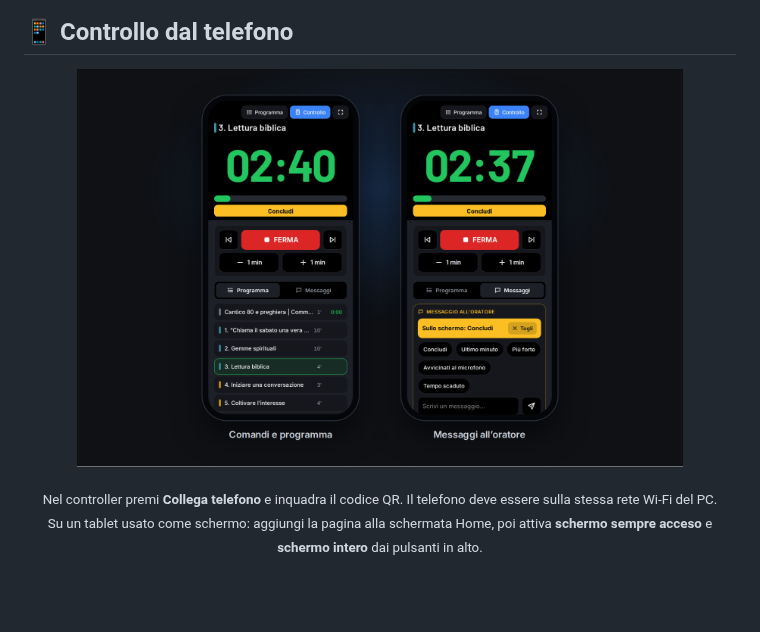
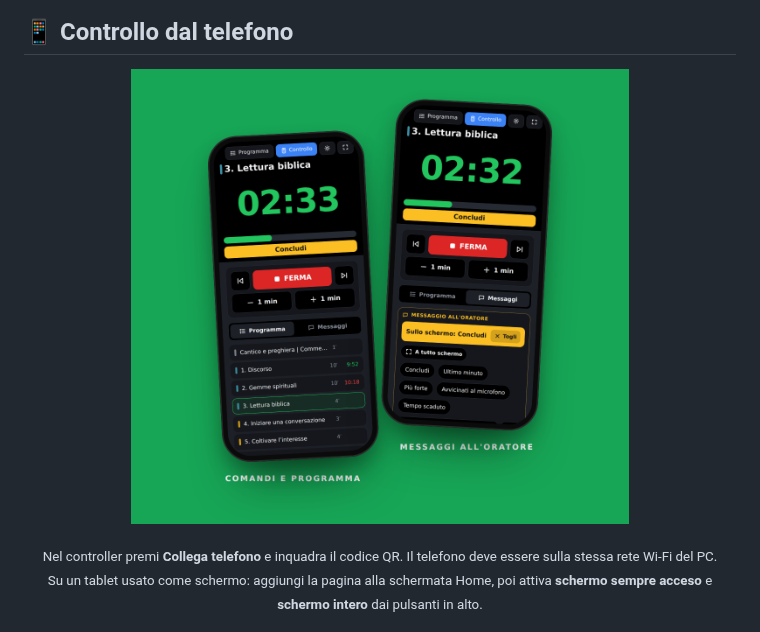
Before and after one commit to Lomme89/timersala, a Markdown page: README.md, the part around the change. GitHub-like rendering; pictures changed too: docs/images/telefono-v2.png (added), docs/images/telefono.png (deleted); blank space fills up the shorter version.

Commit message:
Sito e README: sezione «In rete» con telefoni veri
Al posto del vecchio collage ruotato: due schermate nitide della pagina
web (comandi e programma, messaggi), in cornici di telefono disegnate in
CSS, leggermente inclinate, con le didascalie dritte. Stessa immagine
nel README.

Co-Authored-By: Claude Opus 5.5 <noreply@anthropic.com>
Claude-Session: https://claude.ai/code/session_017n86YY5cqTymaAK9Ukupaf

```diff
--- a/README.md
+++ b/README.md
@@ -143,7 +143,7 @@ Avvia di nuovo = parti subito. **Esc** annulla l'attesa o, nei primi secondi, un
 ## 📱 Controllo dal telefono
 
 <p align="center">
-  <img src="docs/images/telefono.png" alt="Pagina web di controllo sul telefono: comandi, programma e messaggi" width="85%">
+  <img src="docs/images/telefono-v2.png" alt="Pagina web di controllo sul telefono: comandi, programma e messaggi" width="70%">
 </p>
 
 <p align="center"><sub>Nel controller premi <b>Collega telefono</b> e inquadra il codice QR. Il telefono deve essere sulla stessa rete Wi‑Fi del PC.<br>
```
Also changed, not shown: docs/images/telefono-controllo.png (added), docs/images/telefono-messaggi.png (added), 1 other file.
